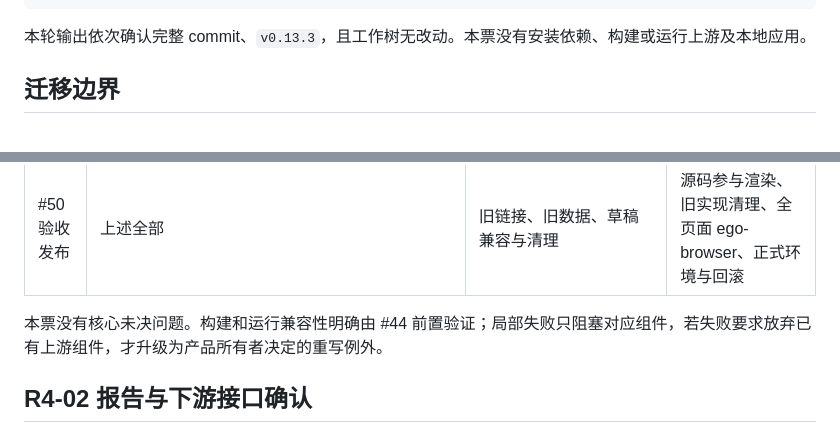
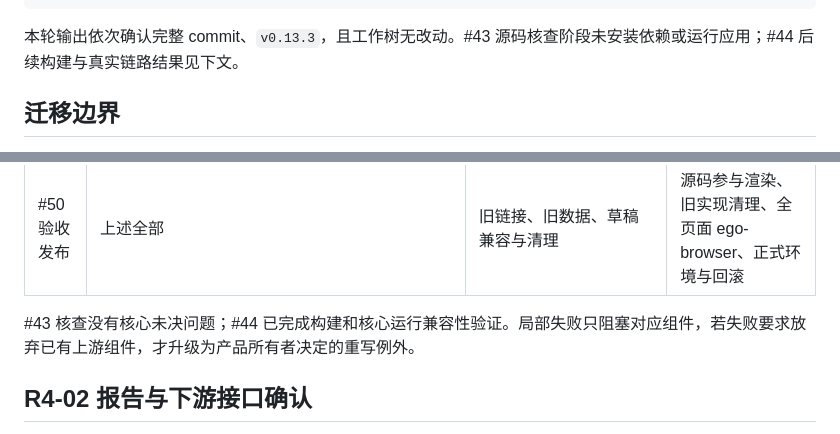
Before and after one commit to kassol/AgentAnywhere, a Markdown page: docs/r4-craft-source.md, 2 parts joined by grey strips. Rendered like a GitHub page.

````diff
--- a/docs/r4-craft-source.md
+++ b/docs/r4-craft-source.md
@@ -21,7 +21,7 @@ git -C /tmp/agentanywhere-r4/craft-upstream describe --tags --exact-match HEAD
 git -C /tmp/agentanywhere-r4/craft-upstream status --short
 ```
 
-本轮输出依次确认完整 commit、`v0.13.3`，且工作树无改动。本票没有安装依赖、构建或运行上游及本地应用。
+本轮输出依次确认完整 commit、`v0.13.3`，且工作树无改动。#43 源码核查阶段未安装依赖或运行应用；#44 后续构建与真实链路结果见下文。
 
 ## 迁移边界
 
@@ -104,7 +104,7 @@ A 的侧栏、对话和按需预览整体结构继续保留；局部控件和交
 | #49 设置 | SettingsSection、SettingsCard、SettingsRow、Button、Input、Badge | 单连接、模型池、协议、能力与主题状态 | 折叠字段保留、刷新并发、凭证不回显、未保存提示 |
 | #50 验收发布 | 上述全部 | 旧链接、旧数据、草稿兼容与清理 | 源码参与渲染、旧实现清理、全页面 ego-browser、正式环境与回滚 |
 
-本票没有核心未决问题。构建和运行兼容性明确由 #44 前置验证；局部失败只阻塞对应组件，若失败要求放弃已有上游组件，才升级为产品所有者决定的重写例外。
+#43 核查没有核心未决问题；#44 已完成构建和核心运行兼容性验证。局部失败只阻塞对应组件，若失败要求放弃已有上游组件，才升级为产品所有者决定的重写例外。
 
 ## R4-02 报告与下游接口确认
 
````
Also changed, not shown: docs/r4-craft-migration-spec.md (+2 -2 lines).
